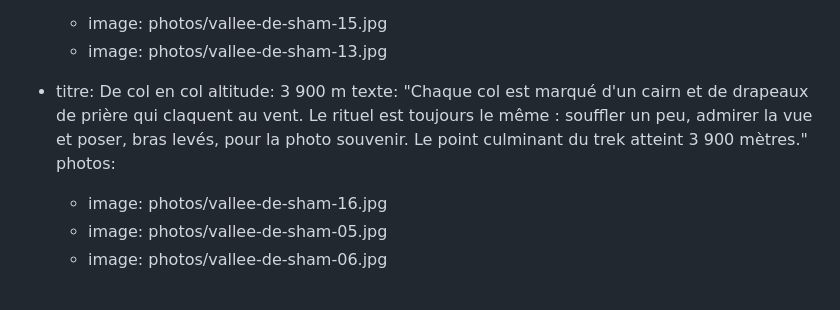
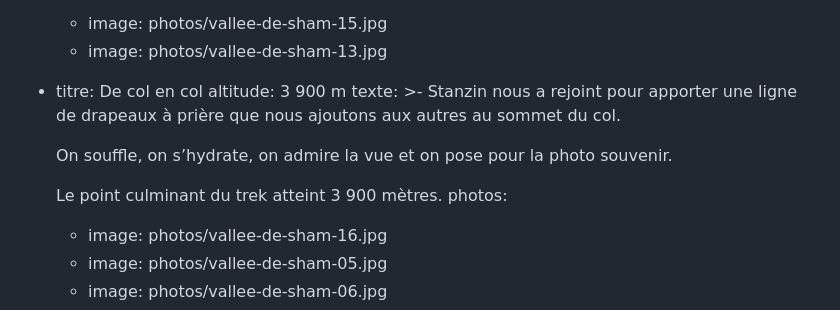
Before and after one commit to StanzinTharpaTrek/treks-ladakh, a Markdown page: contenu/histoires/2026-07-10-du-ladakh-au-zanskar-juillet-2026.md, the part around the change. Drawn GitHub-style.

Commit message:
Update contenu/histoires/2026-07-10-du-ladakh-au-zanskar-juillet-2026.md (via Pages CMS)

```diff
--- a/contenu/histoires/2026-07-10-du-ladakh-au-zanskar-juillet-2026.md
+++ b/contenu/histoires/2026-07-10-du-ladakh-au-zanskar-juillet-2026.md
@@ -146,10 +146,14 @@ etapes:
       - image: photos/vallee-de-sham-13.jpg
   - titre: De col en col
     altitude: 3 900 m
-    texte: "Chaque col est marqué d'un cairn et de drapeaux de prière qui claquent
-      au vent. Le rituel est toujours le même : souffler un peu, admirer la vue
-      et poser, bras levés, pour la photo souvenir. Le point culminant du trek
-      atteint 3 900 mètres."
+    texte: >-
+      Stanzin nous a rejoint pour apporter une ligne de drapeaux à prière que
+      nous ajoutons aux autres au sommet du col.
+
+      On souffle, on s’hydrate, on admire la vue et on pose pour la photo
+      souvenir.
+
+      Le point culminant du trek atteint 3 900 mètres.
     photos:
       - image: photos/vallee-de-sham-16.jpg
       - image: photos/vallee-de-sham-05.jpg
```
